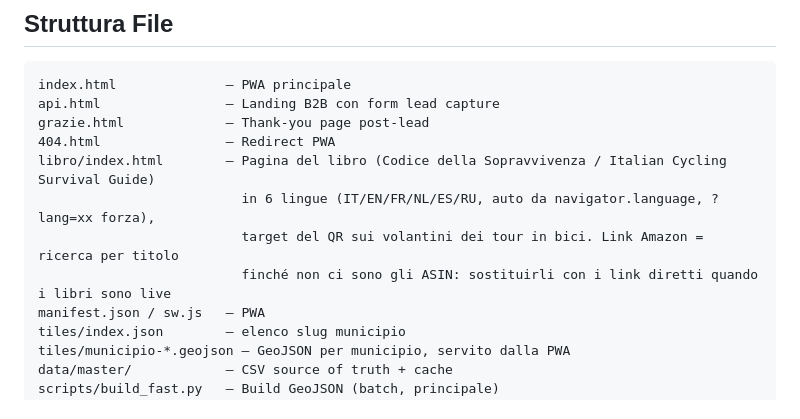
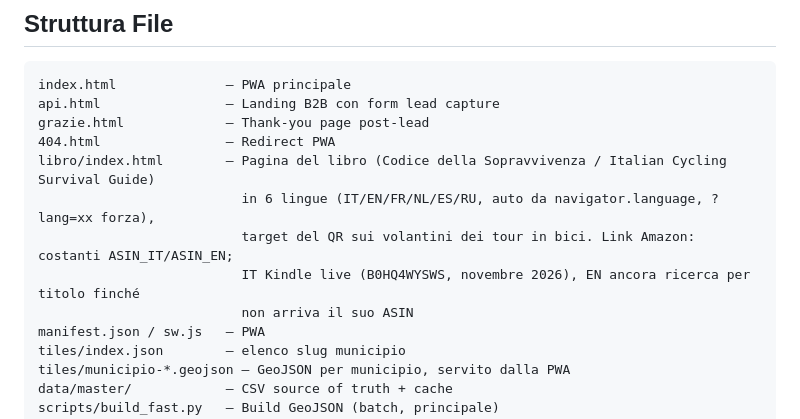
Before and after one commit to nikolaifissenko/streetsmart-volt, a Markdown page: CLAUDE.md, the part around the change. Rendered like a GitHub page.

Commit message:
CLAUDE.md: stato link Amazon del libro
Co-Authored-By: Claude Opus 5.5 <noreply@anthropic.com>
Claude-Session: https://claude.ai/code/session_01GsKxMoHj2oeGMoXqjJCWxT

```diff
--- a/CLAUDE.md
+++ b/CLAUDE.md
@@ -337,8 +337,9 @@ grazie.html             — Thank-you page post-lead
 404.html                — Redirect PWA
 libro/index.html        — Pagina del libro (Codice della Sopravvivenza / Italian Cycling Survival Guide)
                           in 6 lingue (IT/EN/FR/NL/ES/RU, auto da navigator.language, ?lang=xx forza),
-                          target del QR sui volantini dei tour in bici. Link Amazon = ricerca per titolo
-                          finché non ci sono gli ASIN: sostituirli con i link diretti quando i libri sono live
+                          target del QR sui volantini dei tour in bici. Link Amazon: costanti ASIN_IT/ASIN_EN;
+                          IT Kindle live (B0HQ4WYSWS, novembre 2026), EN ancora ricerca per titolo finché
+                          non arriva il suo ASIN
 manifest.json / sw.js   — PWA
 tiles/index.json        — elenco slug municipio
 tiles/municipio-*.geojson — GeoJSON per municipio, servito dalla PWA
```
